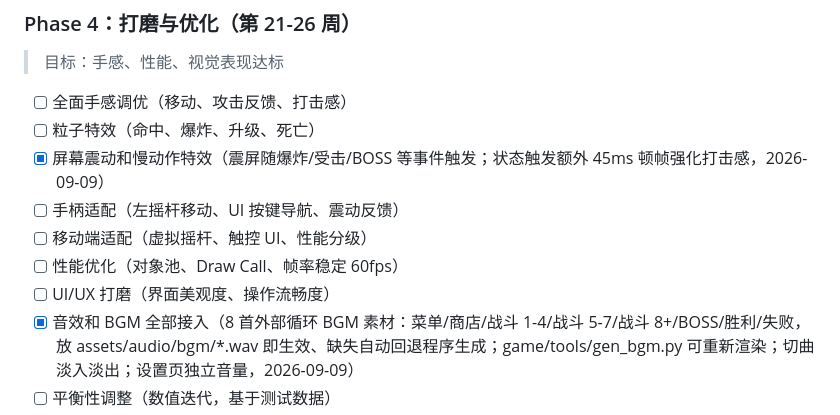
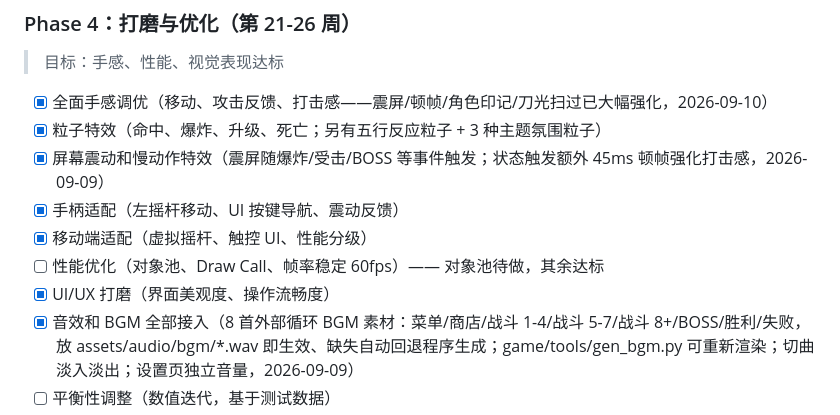
Before and after one commit to CONQUERORLL/TheGreatestProject, a Markdown page: 类土豆兄弟游戏开发规划.md, the part around the change. Drawn GitHub-style.

```diff
--- a/类土豆兄弟游戏开发规划.md
+++ b/类土豆兄弟游戏开发规划.md
@@ -332,13 +332,13 @@
 
 ### Phase 4：打磨与优化（第 21-26 周）
 > 目标：手感、性能、视觉表现达标
-- [ ] 全面手感调优（移动、攻击反馈、打击感）
-- [ ] 粒子特效（命中、爆炸、升级、死亡）
+- [x] 全面手感调优（移动、攻击反馈、打击感——震屏/顿帧/角色印记/刀光扫过已大幅强化，2026-09-10）
+- [x] 粒子特效（命中、爆炸、升级、死亡；另有五行反应粒子 + 3 种主题氛围粒子）
 - [x] 屏幕震动和慢动作特效（震屏随爆炸/受击/BOSS 等事件触发；状态触发额外 45ms 顿帧强化打击感，2026-09-09）
-- [ ] 手柄适配（左摇杆移动、UI 按键导航、震动反馈）
-- [ ] 移动端适配（虚拟摇杆、触控 UI、性能分级）
-- [ ] 性能优化（对象池、Draw Call、帧率稳定 60fps）
-- [ ] UI/UX 打磨（界面美观度、操作流畅度）
+- [x] 手柄适配（左摇杆移动、UI 按键导航、震动反馈）
+- [x] 移动端适配（虚拟摇杆、触控 UI、性能分级）
+- [ ] 性能优化（对象池、Draw Call、帧率稳定 60fps）—— 对象池待做，其余达标
+- [x] UI/UX 打磨（界面美观度、操作流畅度）
 - [x] 音效和 BGM 全部接入（8 首外部循环 BGM 素材：菜单/商店/战斗 1-4/战斗 5-7/战斗 8+/BOSS/胜利/失败，放 assets/audio/bgm/*.wav 即生效、缺失自动回退程序生成；game/tools/gen_bgm.py 可重新渲染；切曲淡入淡出；设置页独立音量，2026-09-09）
 - [ ] 平衡性调整（数值迭代，基于测试数据）
 - [ ] Bug 修复和稳定性测试
```
Also changed, not shown: docs/plans/东方奇谭_Phase4-5_实施计划.md (+13 -13 lines), 1 other file.
